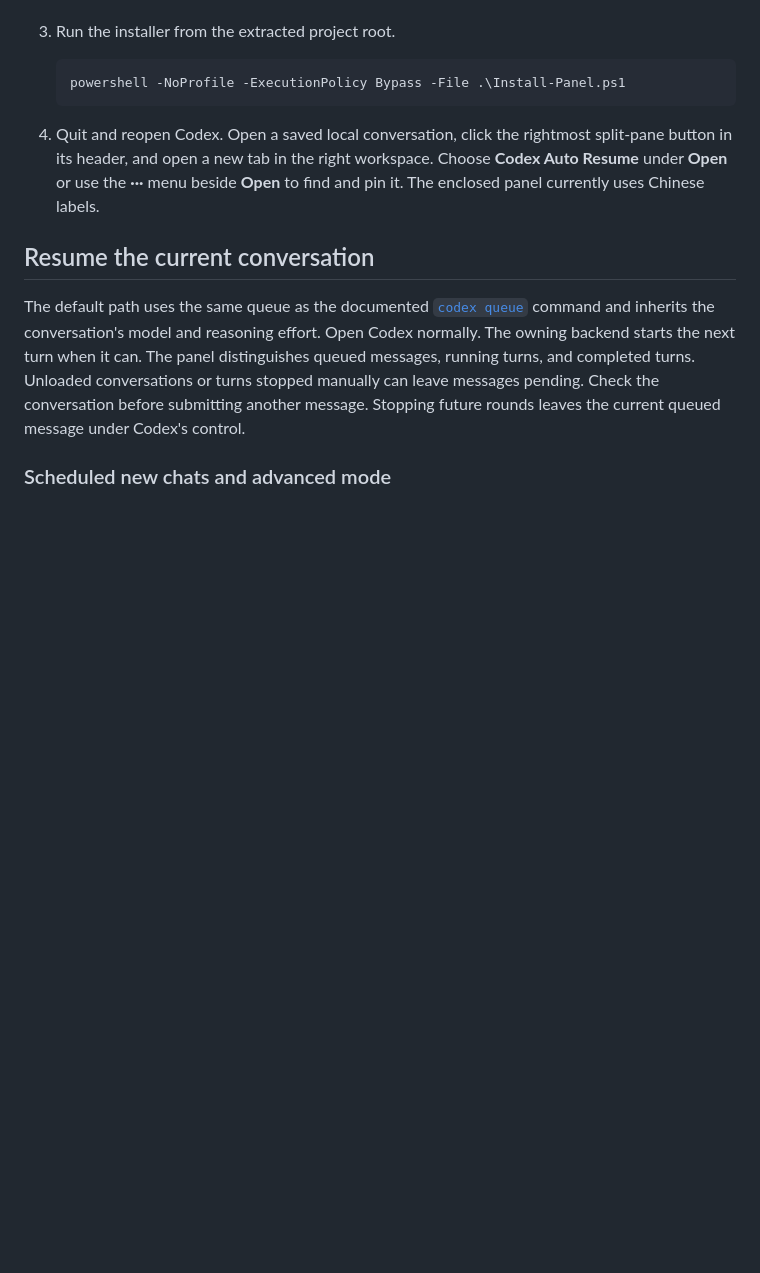
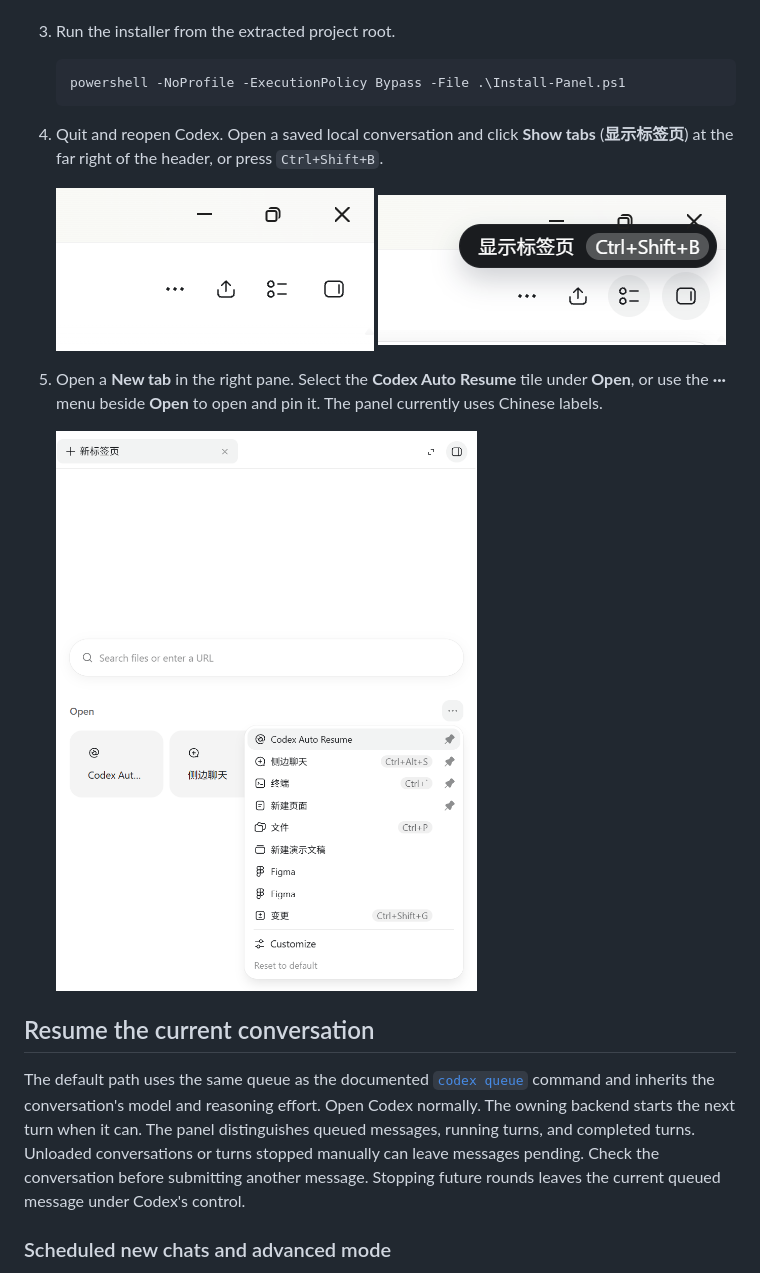
Before and after one commit to PanGucheng/Codex-Auto-Resume, a Markdown page: docs/README.en.md, the part around one of its changes. Drawn GitHub-style; pictures changed too: docs/images/codex-auto-resume-open-menu.png (added), docs/images/codex-show-tabs-button.png (added), docs/images/codex-show-tabs-tooltip.png (added); blank space fills up the shorter version.

````diff
--- a/docs/README.en.md
+++ b/docs/README.en.md
@@ -22,7 +22,14 @@ Start Codex as usual and leave the target chat loaded for automatic dispatch. Ke
    powershell -NoProfile -ExecutionPolicy Bypass -File .\Install-Panel.ps1
    ```
 
-4. Quit and reopen Codex. Open a saved local conversation, click the rightmost split-pane button in its header, and open a new tab in the right workspace. Choose **Codex Auto Resume** under **Open** or use the **···** menu beside **Open** to find and pin it. The enclosed panel currently uses Chinese labels.
+4. Quit and reopen Codex. Open a saved local conversation and click **Show tabs** (**显示标签页**) at the far right of the header, or press `Ctrl+Shift+B`.
+
+   ![The Show tabs button at the far right of the Codex conversation header](images/codex-show-tabs-button.png)
+   ![The Chinese Show tabs tooltip and Ctrl+Shift+B keyboard shortcut](images/codex-show-tabs-tooltip.png)
+
+5. Open a **New tab** in the right pane. Select the **Codex Auto Resume** tile under **Open**, or use the **···** menu beside **Open** to open and pin it. The panel currently uses Chinese labels.
+
+   <img src="images/codex-auto-resume-open-menu.png" alt="The Open menu on the new tab page with Codex Auto Resume and its pin button" width="470">
 
 ## Resume the current conversation
 
````
Also changed, not shown: other parts of docs/README.en.md (+3 -1 lines), README.md (+11 -2 lines), docs/images/codex-auto-resume-panel.png (added), 1 other file.
